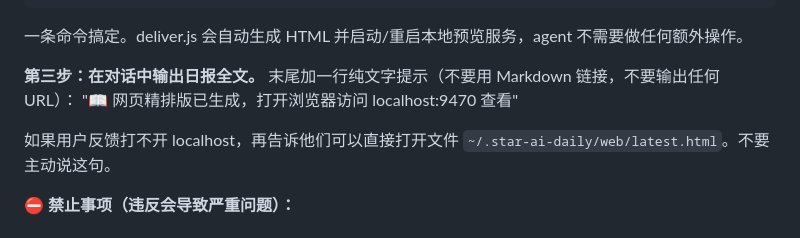
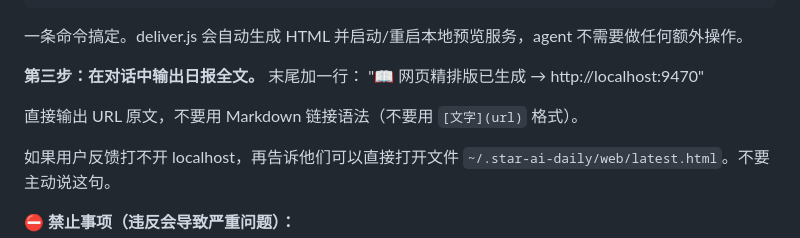
Before and after one commit to Stargod-0812/star-ai-daily, a Markdown page: SKILL.md, the part around the change. Rendered like a GitHub page.

Commit message:
日报末尾改为裸 URL，用户可点击但不触发产物预览
Co-Authored-By: Claude Opus 4.6 <noreply@anthropic.com>

```diff
--- a/SKILL.md
+++ b/SKILL.md
@@ -462,8 +462,10 @@ cd ${CLAUDE_SKILL_DIR}/scripts && npm install --silent 2>/dev/null && node deliv
 一条命令搞定。deliver.js 会自动生成 HTML 并启动/重启本地预览服务，agent 不需要做任何额外操作。
 
 **第三步：在对话中输出日报全文。**
-末尾加一行纯文字提示（不要用 Markdown 链接，不要输出任何 URL）：
-"📖 网页精排版已生成，打开浏览器访问 localhost:9470 查看"
+末尾加一行：
+"📖 网页精排版已生成 → http://localhost:9470"
+
+直接输出 URL 原文，不要用 Markdown 链接语法（不要用 `[文字](url)` 格式）。
 
 如果用户反馈打不开 localhost，再告诉他们可以直接打开文件 `~/.star-ai-daily/web/latest.html`。不要主动说这句。
 
```
